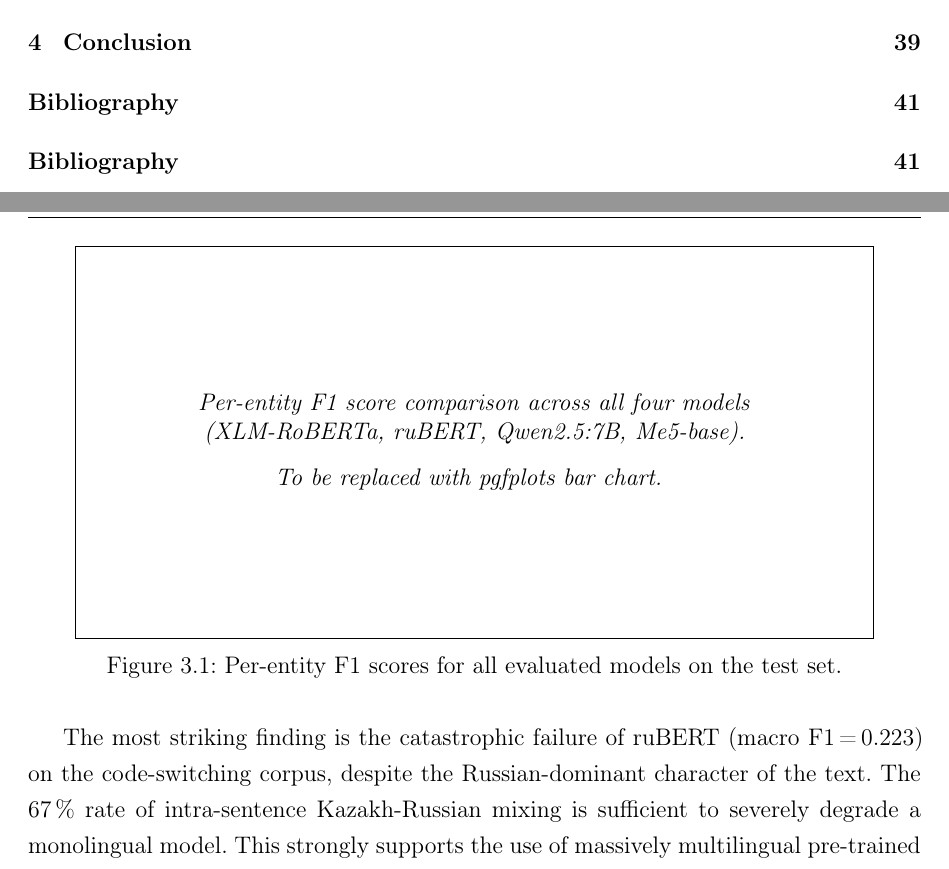
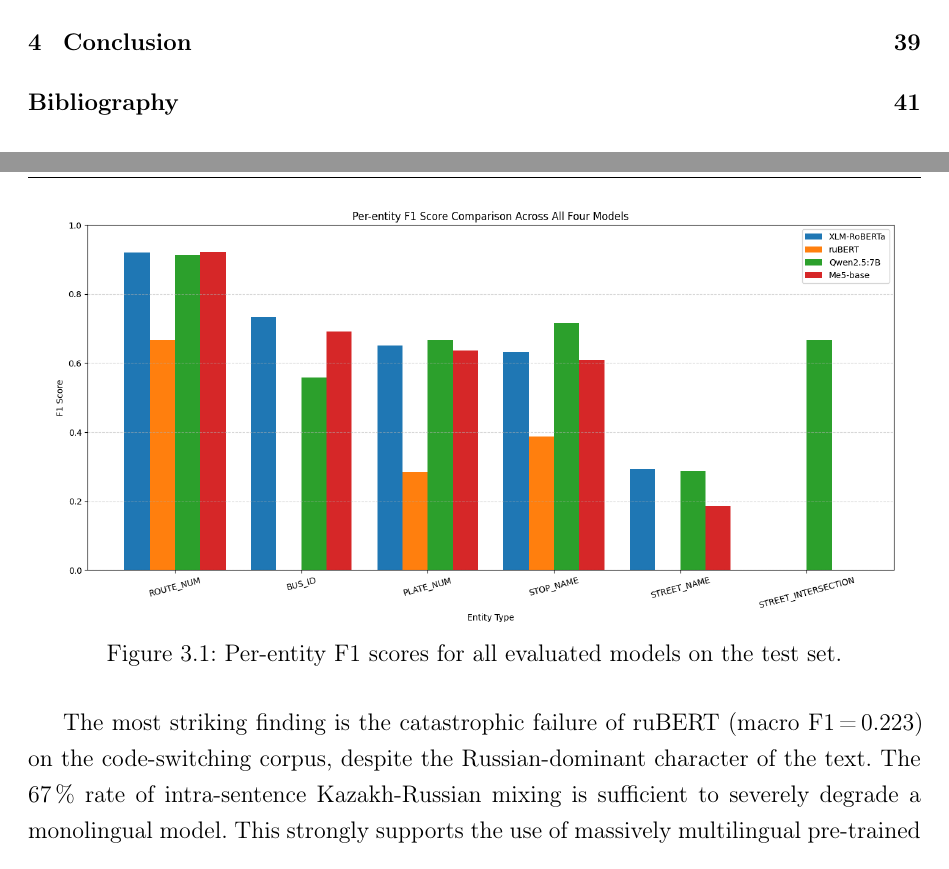
Before and after one commit to khussainovaD/NER, a LaTeX thesis (thesis/memoirthesis.tex, which reads thesis/chapters/chapter03/conclusion.tex): two parts of pages 8 and 44 of 52, joined at a grey line, cut so that both start at the same text. Compiled offline with pdfLaTeX.

Commit message:
добавила figure изображение примерное (если что поменяем)

```diff
--- a/thesis/chapters/chapter03/conclusion.tex
+++ b/thesis/chapters/chapter03/conclusion.tex
@@ -190,11 +190,7 @@ Me5-base         & 0.612 & \textbf{0.653} & 0.608 & 0.000 \\
 
 \begin{figure}[H]
 \centering
-\fbox{\parbox{0.88\textwidth}{\centering\vspace{2.5cm}
-\textit{Per-entity F1 score comparison across all four models\\
-(XLM-RoBERTa, ruBERT, Qwen2.5:7B, Me5-base).\\[0.3cm]
-To be replaced with pgfplots bar chart.}
-\vspace{2.5cm}}}
+\includegraphics[width=0.95\textwidth]{f1score_comparison.png}
 \caption{Per-entity F1 scores for all evaluated models on the test set.}
 \label{fig:f1bar}
 \end{figure}
```
Also changed, not shown: thesis/memoirthesis.tex (+1 -1 lines), thesis/chapters/chapter03/f1score_comparison.png (added).
